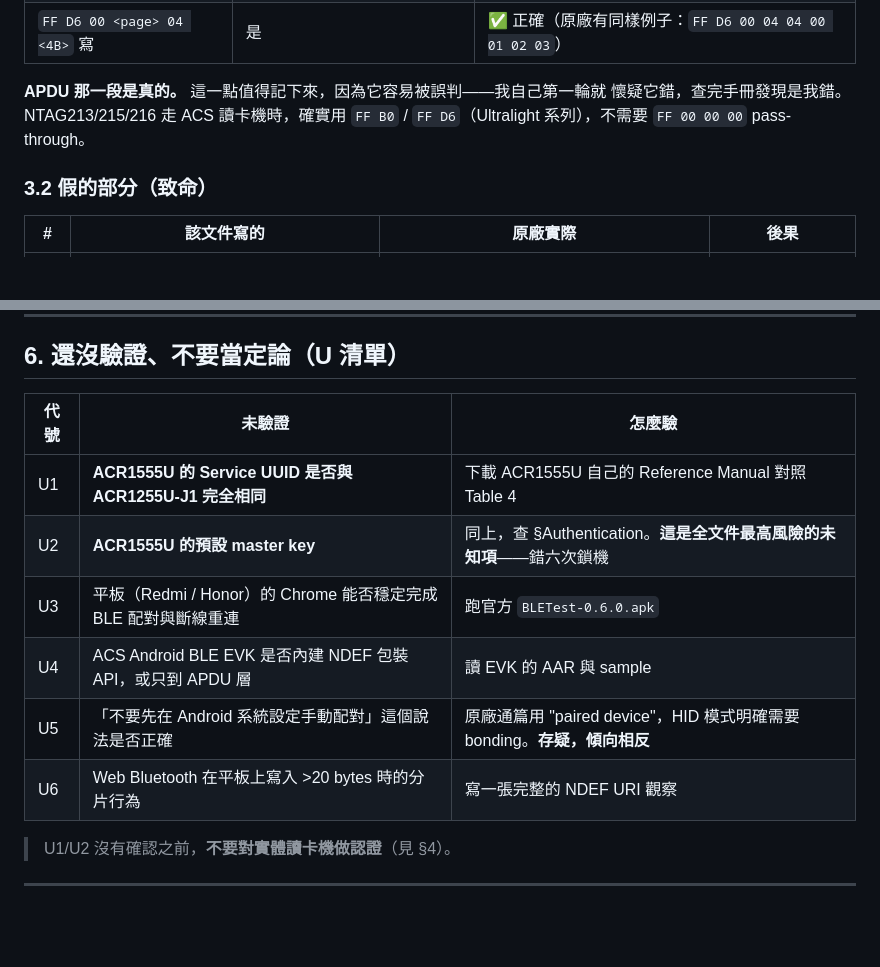
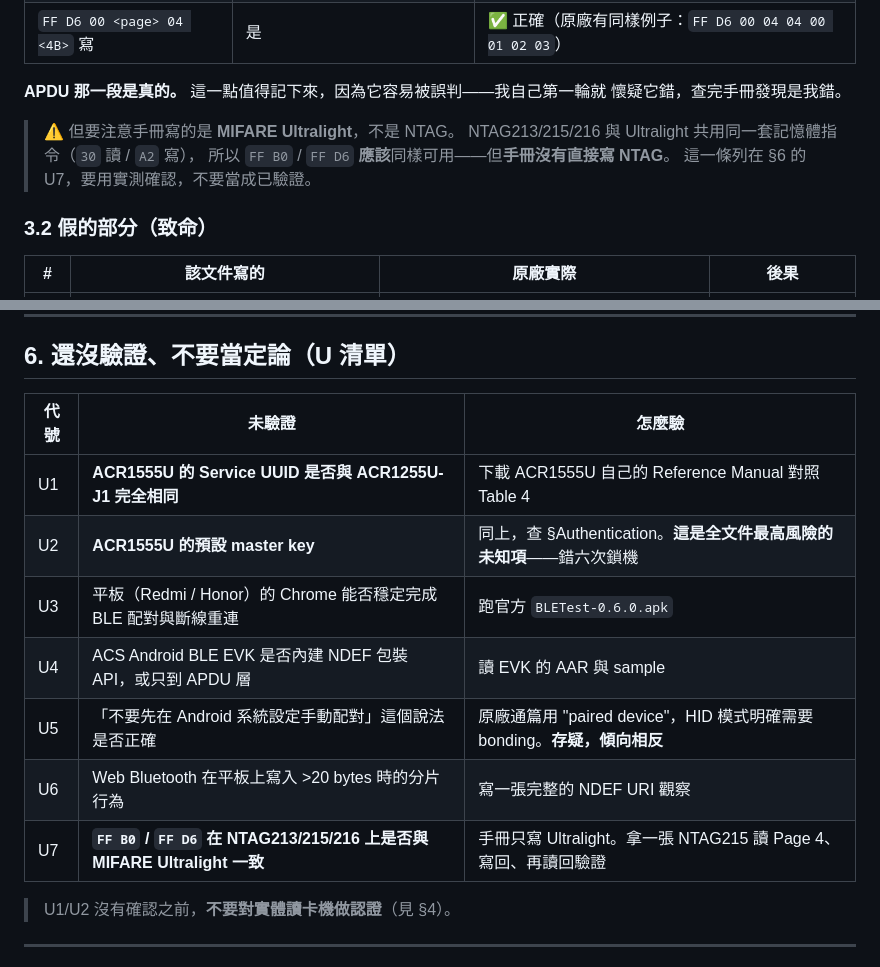
Before and after one commit to Chonwai/NFC_LinkCard_Event_Admin_App_Expo, a Markdown page: docs/research/21-web-bluetooth-and-tablet-only-verdict.md, 2 parts joined by grey strips. Drawn GitHub-style; blank space fills up the shorter version.

Commit message:
docs(research): mark the NTAG-vs-Ultralight APDU claim as an open question
The manual documents FF B0 / FF D6 for MIFARE Ultralight and never names NTAG.
NTAG213/215/216 share the same memory commands so the transfer is very likely
fine, but 'very likely' is not what this series is supposed to contain. Moved
from assertion to U7 with a concrete read-write-read test.

```diff
--- a/docs/research/21-web-bluetooth-and-tablet-only-verdict.md
+++ b/docs/research/21-web-bluetooth-and-tablet-only-verdict.md
@@ -106,8 +106,12 @@
 | `FF D6 00 <page> 04 <4B>` 寫     | 是                                     | ✅ 正確（原廠有同樣例子：`FF D6 00 04 04 00 01 02 03`）              |
 
 **APDU 那一段是真的。** 這一點值得記下來，因為它容易被誤判——我自己第一輪就
-懷疑它錯，查完手冊發現是我錯。NTAG213/215/216 走 ACS 讀卡機時，確實用
-`FF B0` / `FF D6`（Ultralight 系列），不需要 `FF 00 00 00` pass-through。
+懷疑它錯，查完手冊發現是我錯。
+
+> ⚠️ 但要注意手冊寫的是 **MIFARE Ultralight**，不是 NTAG。
+> NTAG213/215/216 與 Ultralight 共用同一套記憶體指令（`30` 讀 / `A2` 寫），
+> 所以 `FF B0` / `FF D6` **應該**同樣可用——但**手冊沒有直接寫 NTAG**。
+> 這一條列在 §6 的 U7，要用實測確認，不要當成已驗證。
 
 ### 3.2 假的部分（致命）
 
@@ -222,14 +226,15 @@ characteristic。
 
 ## 6. 還沒驗證、不要當定論（U 清單）
 
-| 代號 | 未驗證                                                         | 怎麼驗                                                                   |
-| ---- | -------------------------------------------------------------- | ------------------------------------------------------------------------ |
-| U1   | **ACR1555U 的 Service UUID 是否與 ACR1255U-J1 完全相同**       | 下載 ACR1555U 自己的 Reference Manual 對照 Table 4                       |
-| U2   | **ACR1555U 的預設 master key**                                 | 同上，查 §Authentication。**這是全文件最高風險的未知項**——錯六次鎖機     |
-| U3   | 平板（Redmi / Honor）的 Chrome 能否穩定完成 BLE 配對與斷線重連 | 跑官方 `BLETest-0.6.0.apk`                                               |
-| U4   | ACS Android BLE EVK 是否內建 NDEF 包裝 API，或只到 APDU 層     | 讀 EVK 的 AAR 與 sample                                                  |
-| U5   | 「不要先在 Android 系統設定手動配對」這個說法是否正確          | 原廠通篇用 "paired device"，HID 模式明確需要 bonding。**存疑，傾向相反** |
-| U6   | Web Bluetooth 在平板上寫入 >20 bytes 時的分片行為              | 寫一張完整的 NDEF URI 觀察                                               |
+| 代號 | 未驗證                                                                   | 怎麼驗                                                                   |
+| ---- | ------------------------------------------------------------------------ | ------------------------------------------------------------------------ |
+| U1   | **ACR1555U 的 Service UUID 是否與 ACR1255U-J1 完全相同**                 | 下載 ACR1555U 自己的 Reference Manual 對照 Table 4                       |
+| U2   | **ACR1555U 的預設 master key**                                           | 同上，查 §Authentication。**這是全文件最高風險的未知項**——錯六次鎖機     |
+| U3   | 平板（Redmi / Honor）的 Chrome 能否穩定完成 BLE 配對與斷線重連           | 跑官方 `BLETest-0.6.0.apk`                                               |
+| U4   | ACS Android BLE EVK 是否內建 NDEF 包裝 API，或只到 APDU 層               | 讀 EVK 的 AAR 與 sample                                                  |
+| U5   | 「不要先在 Android 系統設定手動配對」這個說法是否正確                    | 原廠通篇用 "paired device"，HID 模式明確需要 bonding。**存疑，傾向相反** |
+| U6   | Web Bluetooth 在平板上寫入 >20 bytes 時的分片行為                        | 寫一張完整的 NDEF URI 觀察                                               |
+| U7   | **`FF B0` / `FF D6` 在 NTAG213/215/216 上是否與 MIFARE Ultralight 一致** | 手冊只寫 Ultralight。拿一張 NTAG215 讀 Page 4、寫回、再讀回驗證          |
 
 > U1/U2 沒有確認之前，**不要對實體讀卡機做認證**（見 §4）。
 
```
